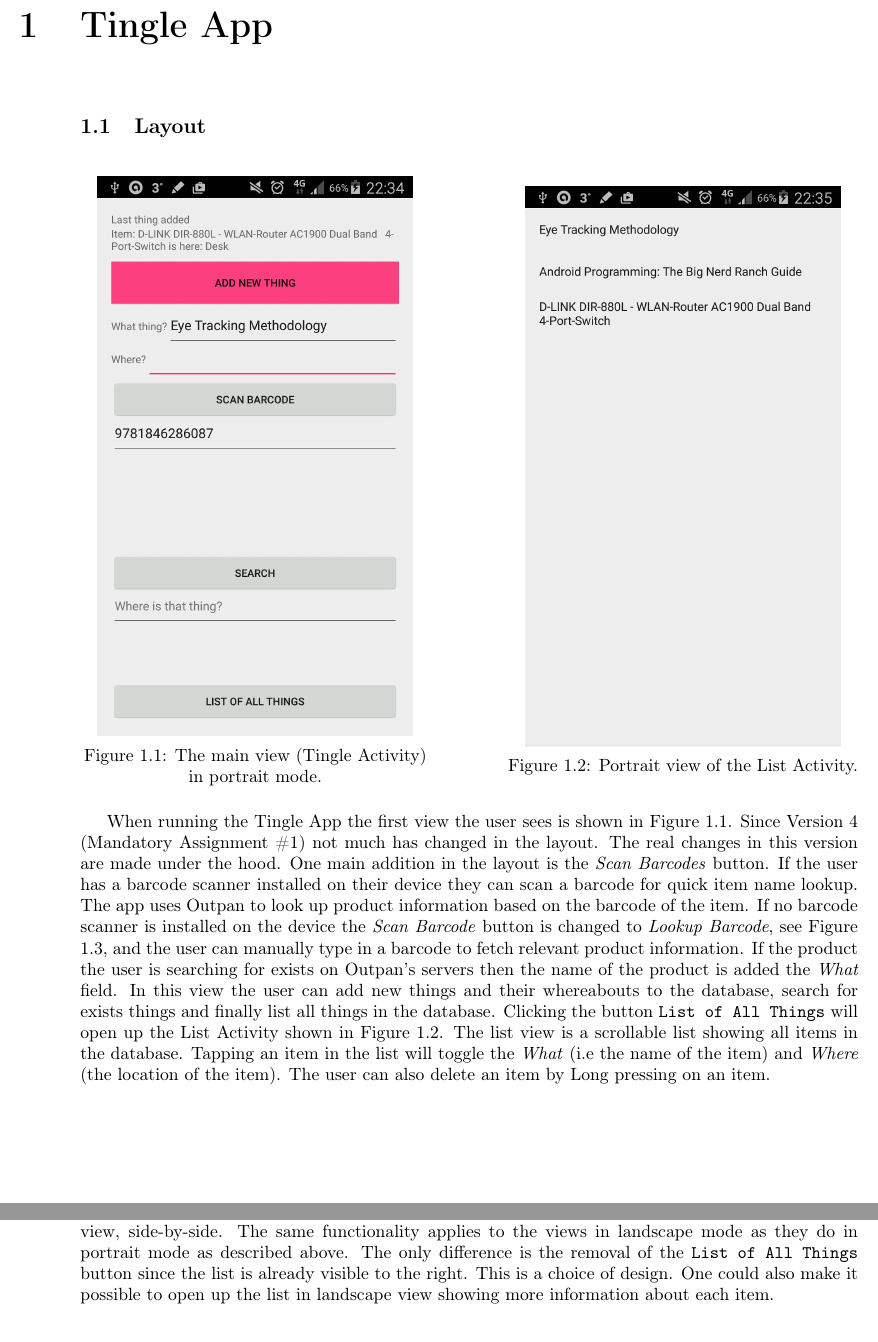
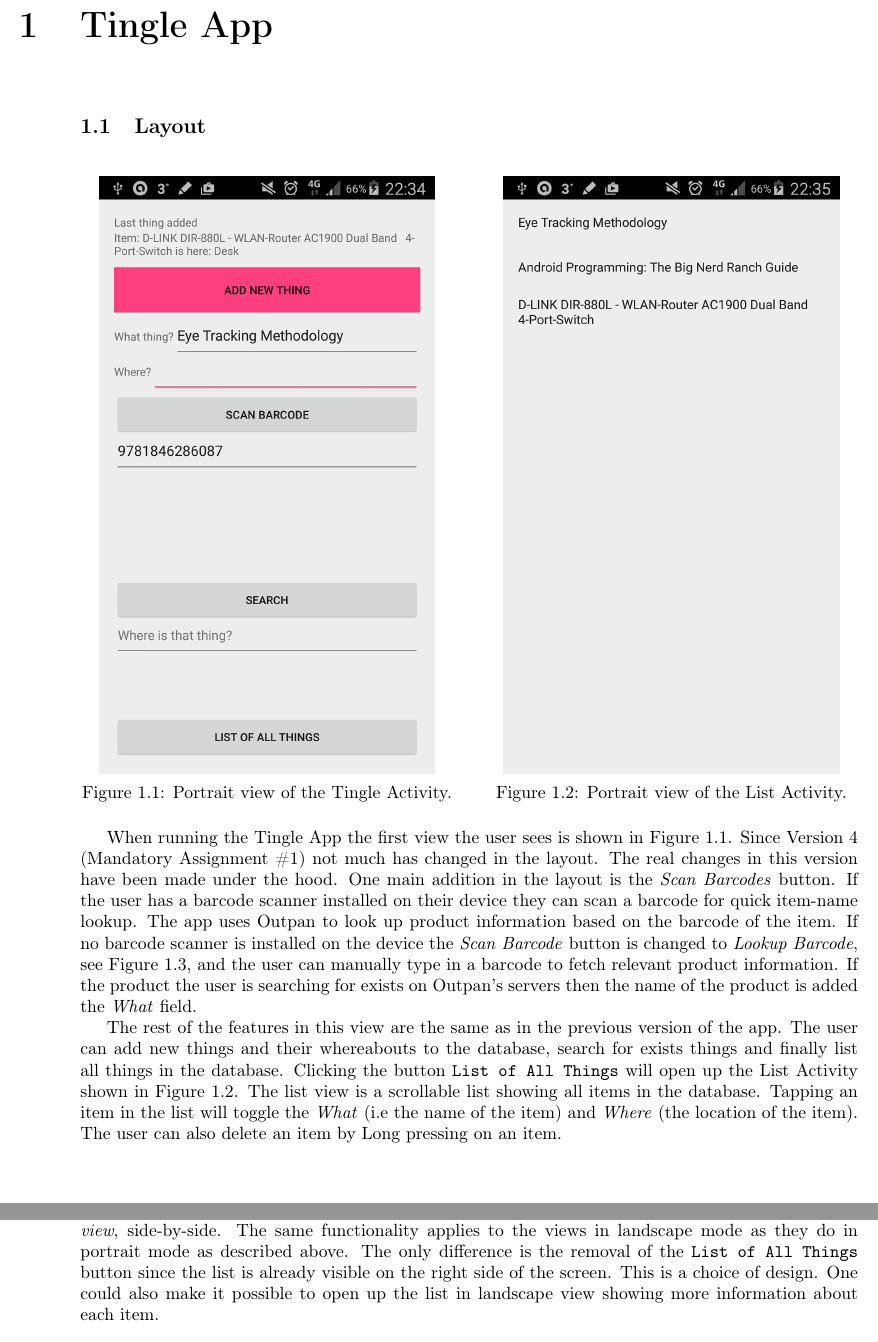
Before and after one commit to SjurdurS/TingleApp, a LaTeX book (ReportAssignment2/main.tex, which reads ReportAssignment2/tex/TingleApp.tex): two parts of pages 2 and 3 of 7, joined at a grey line, cut so that both start at the same text. Compiled offline with pdfLaTeX.

Commit message:
Report done

```diff
--- a/ReportAssignment2/tex/TingleApp.tex
+++ b/ReportAssignment2/tex/TingleApp.tex
@@ -1,13 +1,13 @@
 \section{Layout}
 
 \begin{figure}[!htb]
-	\minipage{0.45\textwidth}
+	\minipage{0.48\textwidth}
 		\centering
 		\includegraphics[width=0.9\linewidth]{Tingle-Portrait.jpg}
-		\caption{The main view (Tingle Activity) in portrait mode.}
+		\caption{Portrait view of the Tingle Activity.}
 		\label{fig:tingle-view-portrait}
 	\endminipage\hfill
-	\minipage{0.45\textwidth}
+	\minipage{0.48\textwidth}
 		\centering
 		\includegraphics[width=0.9\linewidth]{List-Portrait.jpg}
 		\caption{Portrait view of the List Activity.}
@@ -15,8 +15,9 @@
 	\endminipage\hfill
 \end{figure}
 
-When running the Tingle App the first view the user sees is shown in Figure \ref{fig:tingle-view-portrait}. Since Version 4 (Mandatory Assignment \#1) not much has changed in the layout. The real changes in this version are made under the hood. One main addition in the layout is the \emph{Scan Barcodes} button. If the user has a barcode scanner installed on their device they can scan a barcode for quick item name lookup. The app uses Outpan to look up product information based on the barcode of the item. If no barcode scanner is installed on the device the \emph{Scan Barcode} button is changed to \emph{Lookup Barcode}, see Figure \ref{fig:lookupButton}, and the user can manually type in a barcode to fetch relevant product information. If the product the user is searching for exists on Outpan's servers then the name of the
+When running the Tingle App the first view the user sees is shown in Figure \ref{fig:tingle-view-portrait}. Since Version 4 (Mandatory Assignment \#1) not much has changed in the layout. The real changes in this version have been made under the hood. One main addition in the layout is the \emph{Scan Barcodes} button. If the user has a barcode scanner installed on their device they can scan a barcode for quick item-name lookup. The app uses Outpan to look up product information based on the barcode of the item. If no barcode scanner is installed on the device the \emph{Scan Barcode} button is changed to \emph{Lookup Barcode}, see Figure \ref{fig:lookupButton}, and the user can manually type in a barcode to fetch relevant product information. If the product the user is searching for exists on Outpan's servers then the name of the
 product is added the \emph{What} field.
-In this view the user can add new things and their whereabouts to the database, search for exists things and finally list all things in the database. Clicking the button \texttt{List of All Things} will open up the List Activity shown in Figure \ref{fig:list-view-portrait}. The list view is a scrollable list showing all items in the database. Tapping an item in the list will toggle the \emph{What} (i.e the name of the item) and \emph{Where} (the location of the item). The user can also delete an item by Long pressing on an item.
+
+The rest of the features in this view are the same as in the previous version of the app. The user can add new things and their whereabouts to the database, search for exists things and finally list all things in the database. Clicking the button \texttt{List of All Things} will open up the List Activity shown in Figure \ref{fig:list-view-portrait}. The list view is a scrollable list showing all items in the database. Tapping an item in the list will toggle the \emph{What} (i.e the name of the item) and \emph{Where} (the location of the item). The user can also delete an item by Long pressing on an item.
 
 \begin{figure}[!htb]
@@ -35,7 +36,7 @@ In this view the user can add new things and their whereabouts to the database,
 \end{figure}
 
 \pagebreak
-Changing the orientation of the device to landscape displays the two views, Tingle view and List view, side-by-side. The same functionality applies to the views in landscape mode as they do in portrait mode as described above. The only difference is the removal of the \texttt{List of All Things} button since the list is already visible to the right. This is a choice of design. One could also make it possible to open up the
+Changing the orientation of the device to landscape displays the two views, \emph{Tingle view }and \emph{List view}, side-by-side. The same functionality applies to the views in landscape mode as they do in portrait mode as described above. The only difference is the removal of the \texttt{List of All Things} button since the list is already visible on the right side of the screen. This is a choice of design. One could also make it possible to open up the
 list in landscape view showing more information about each item.
 
 \begin{figure}[H]
```
Also changed, not shown: ReportAssignment2/main.pdf, ReportAssignment2/tex/TingleApp.tex (8 more changed lines).
